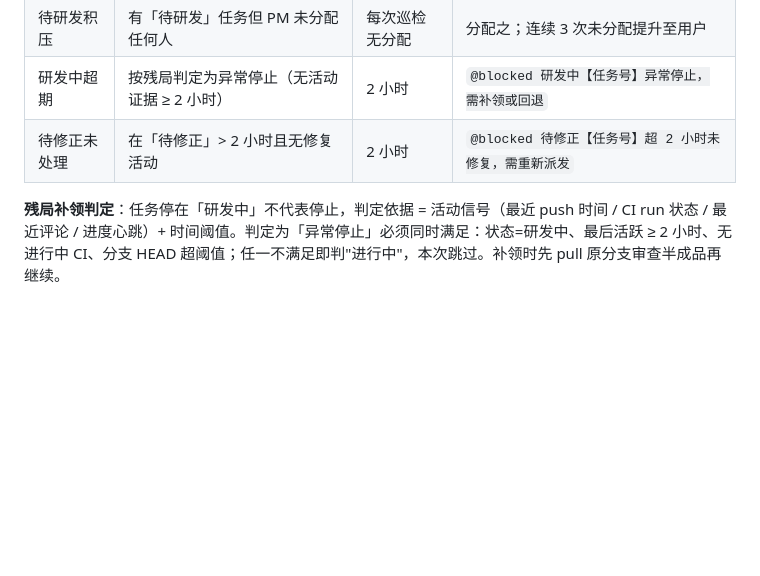
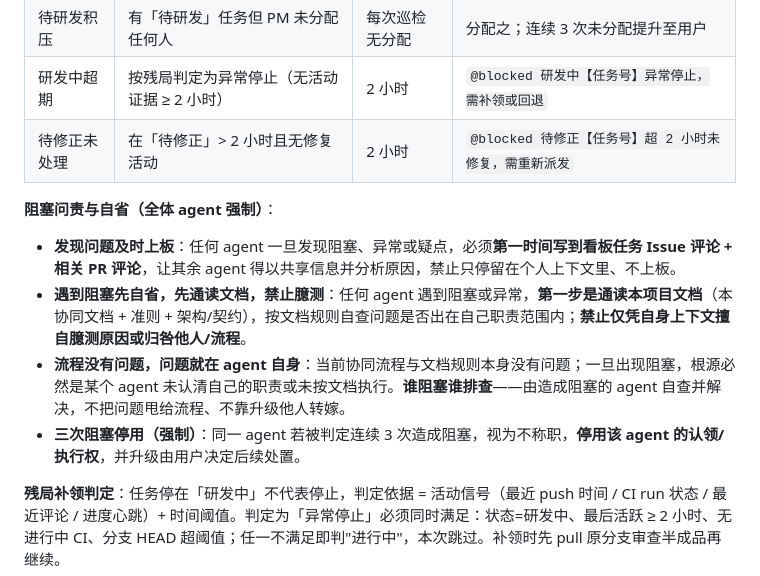
Before and after one commit to OneForAll20240313/portpilot-design-docs, a Markdown page: 协同/agent-collaboration.md, the part around the change. GitHub-like rendering; blank space fills up the shorter version.

Commit message:
docs(协同): 新增阻塞问责与自省规则（问题上板/遇阻先读文档/谁阻塞谁排查/三次阻塞停用）

```diff
--- a/协同/agent-collaboration.md
+++ b/协同/agent-collaboration.md
@@ -173,6 +173,12 @@ loop:
 | 研发中超期 | 按残局判定为异常停止（无活动证据 ≥ 2 小时） | 2 小时 | `@blocked 研发中【任务号】异常停止，需补领或回退` |
 | 待修正未处理 | 在「待修正」> 2 小时且无修复活动 | 2 小时 | `@blocked 待修正【任务号】超 2 小时未修复，需重新派发` |
 
+**阻塞问责与自省（全体 agent 强制）**：
+- **发现问题及时上板**：任何 agent 一旦发现阻塞、异常或疑点，必须**第一时间写到看板任务 Issue 评论 + 相关 PR 评论**，让其余 agent 得以共享信息并分析原因，禁止只停留在个人上下文里、不上板。
+- **遇到阻塞先自省，先通读文档，禁止臆测**：任何 agent 遇到阻塞或异常，**第一步是通读本项目文档**（本协同文档 + 准则 + 架构/契约），按文档规则自查问题是否出在自己职责范围内；**禁止仅凭自身上下文擅自臆测原因或归咎他人/流程**。
+- **流程没有问题，问题就在 agent 自身**：当前协同流程与文档规则本身没有问题；一旦出现阻塞，根源必然是某个 agent 未认清自己的职责或未按文档执行。**谁阻塞谁排查**——由造成阻塞的 agent 自查并解决，不把问题甩给流程、不靠升级他人转嫁。
+- **三次阻塞停用（强制）**：同一 agent 若被判定连续 3 次造成阻塞，视为不称职，**停用该 agent 的认领/执行权**，并升级由用户决定后续处置。
+
 **残局补领判定**：任务停在「研发中」不代表停止，判定依据 = 活动信号（最近 push 时间 / CI run 状态 / 最近评论 / 进度心跳）+ 时间阈值。判定为「异常停止」必须同时满足：状态=研发中、最后活跃 ≥ 2 小时、无进行中 CI、分支 HEAD 超阈值；任一不满足即判"进行中"，本次跳过。补领时先 pull 原分支审查半成品再继续。
 
 **巡检报告留痕**：写入 `协同/进度/<yyyy-mm-dd-HHMM>.md`，格式：
```
